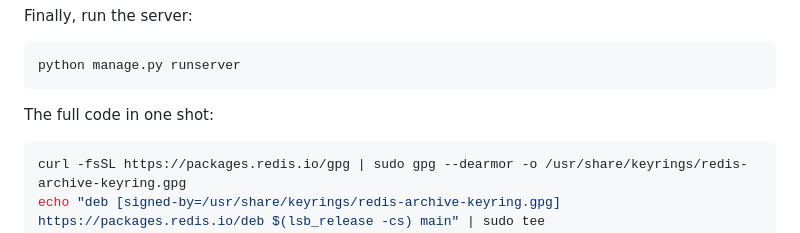
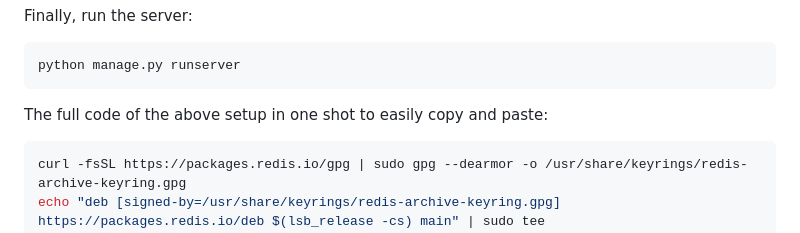
Before and after one commit to MagedSaeed/PromptLab, a Markdown page: README.md, the part around the change. Drawn GitHub-style.

````diff
--- a/README.md
+++ b/README.md
@@ -97,7 +97,7 @@ Finally, run the server:
 python manage.py runserver
 ```
 
-The full code in one shot:
+The full code of the above setup in one shot to easily copy and paste:
 
 ```bash
 curl -fsSL https://packages.redis.io/gpg | sudo gpg --dearmor -o /usr/share/keyrings/redis-archive-keyring.gpg
````
